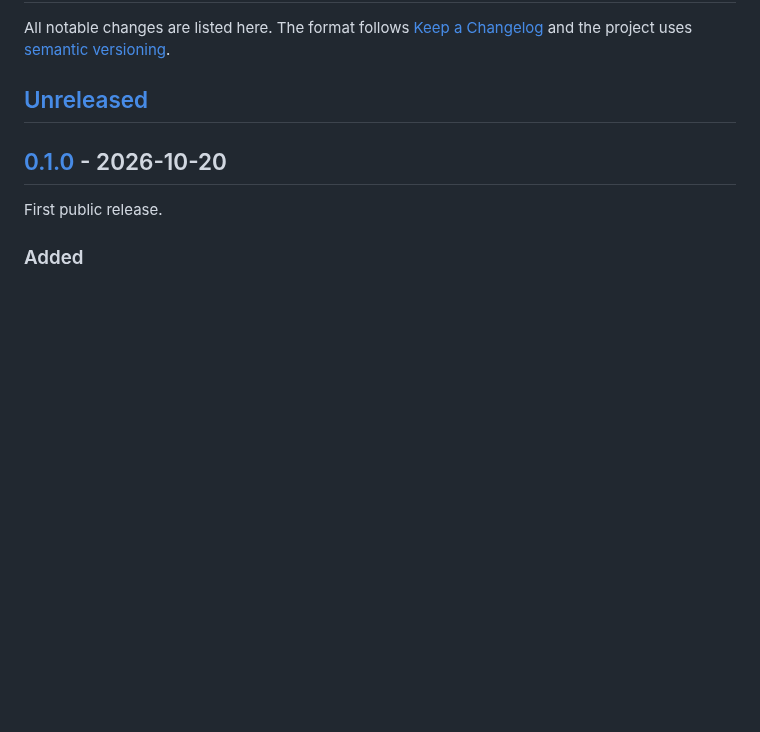
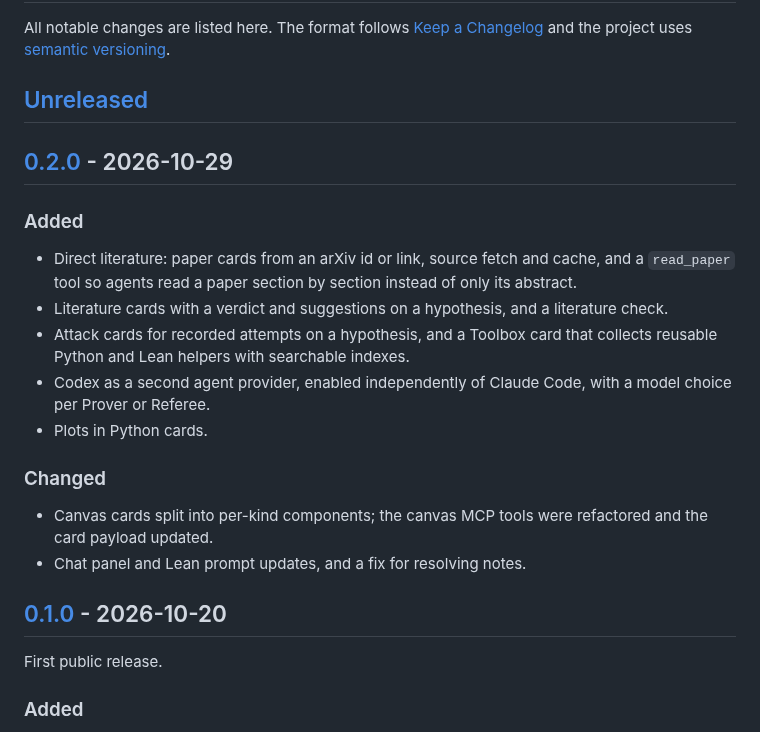
Before and after one commit to stepanvanzuriak/lemmata, a Markdown page: CHANGELOG.md, the part around one of its changes. GitHub-like rendering; blank space fills up the shorter version.

```diff
--- a/CHANGELOG.md
+++ b/CHANGELOG.md
@@ -4,6 +4,23 @@ All notable changes are listed here. The format follows [Keep a Changelog](https
 the project uses [semantic versioning](https://semver.org/).
 
 ## [Unreleased]
+
+## [0.2.0] - 2026-10-29
+
+### Added
+
+- Direct literature: paper cards from an arXiv id or link, source fetch and cache, and a `read_paper` tool so agents
+  read a paper section by section instead of only its abstract.
+- Literature cards with a verdict and suggestions on a hypothesis, and a literature check.
+- Attack cards for recorded attempts on a hypothesis, and a Toolbox card that collects reusable Python and Lean helpers
+  with searchable indexes.
+- Codex as a second agent provider, enabled independently of Claude Code, with a model choice per Prover or Referee.
+- Plots in Python cards.
+
+### Changed
+
+- Canvas cards split into per-kind components; the canvas MCP tools were refactored and the card payload updated.
+- Chat panel and Lean prompt updates, and a fix for resolving notes.
 
 ## [0.1.0] - 2026-10-20
 
```
Also changed, not shown: other parts of CHANGELOG.md (+2 -1 lines), README.md (+3 -2 lines), docs/images/canvas-dark.png, docs/images/canvas-light.png, 9 other files.
